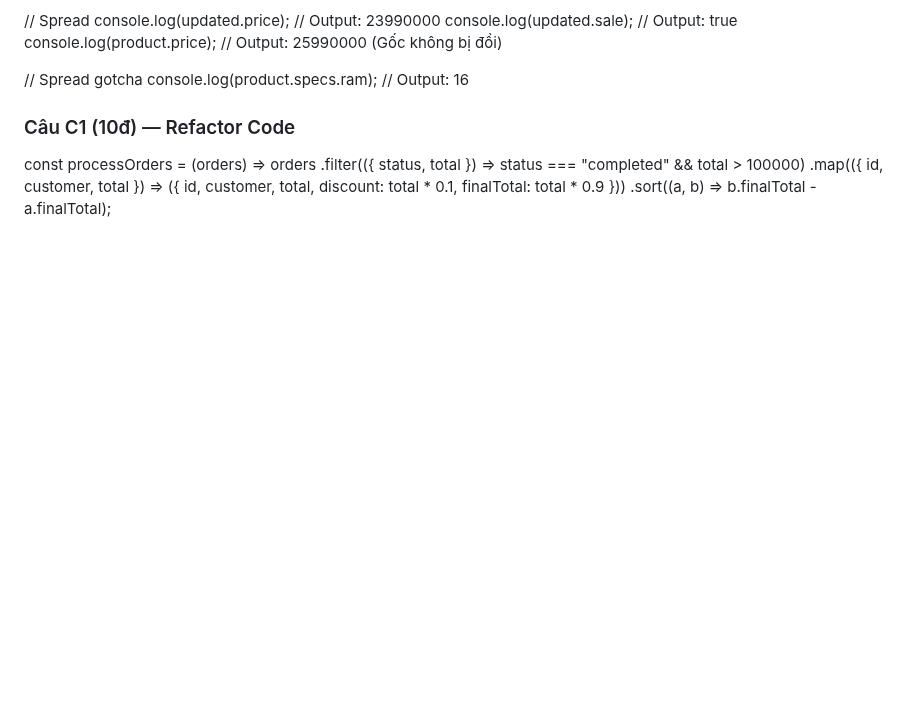
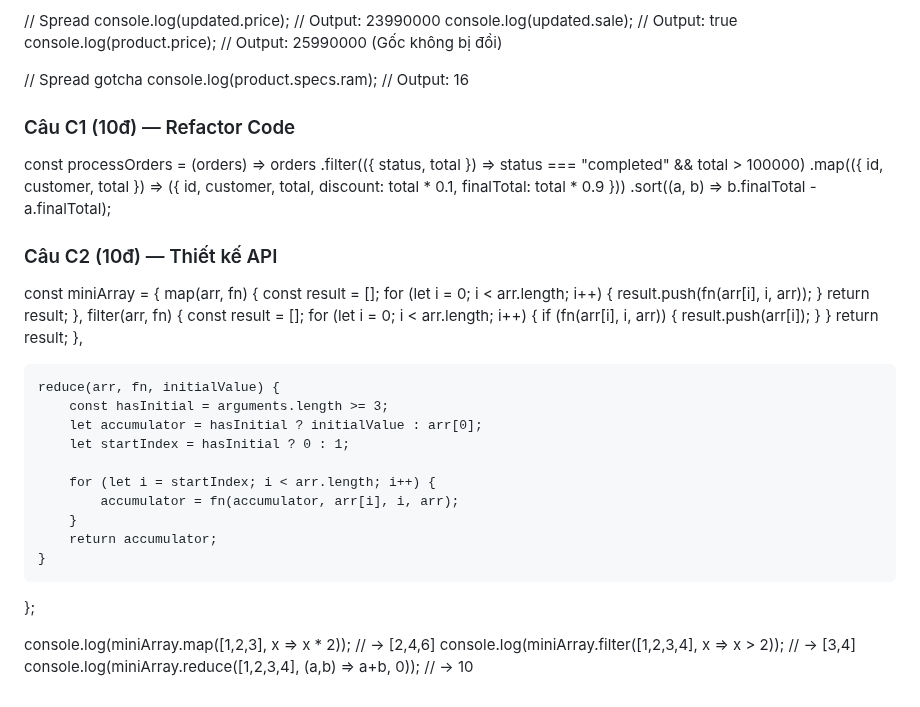
Before and after one commit to NHBan/CSE391_NguyenHaiBan_2451170864, a Markdown page: PBT_08_JAVASCRIPT_FUNCTIONS_ARRAYS_OBJECTS/answers.md, the part around the change. Rendered like a GitHub page; blank space fills up the shorter version.

Commit message:
Câu C2 — Thiết kế API

```diff
--- a/PBT_08_JAVASCRIPT_FUNCTIONS_ARRAYS_OBJECTS/answers.md
+++ b/PBT_08_JAVASCRIPT_FUNCTIONS_ARRAYS_OBJECTS/answers.md
@@ -132,3 +132,37 @@ const processOrders = (orders) => orders
         finalTotal: total * 0.9
     }))
     .sort((a, b) => b.finalTotal - a.finalTotal);
+### Câu C2 (10đ) — Thiết kế API
+const miniArray = {
+    map(arr, fn) {
+        const result = [];
+        for (let i = 0; i < arr.length; i++) {
+            result.push(fn(arr[i], i, arr));
+        }
+        return result;
+    },
+    filter(arr, fn) {
+        const result = [];
+        for (let i = 0; i < arr.length; i++) {
+            if (fn(arr[i], i, arr)) {
+                result.push(arr[i]);
+            }
+        }
+        return result;
+    },
+
+    reduce(arr, fn, initialValue) {
+        const hasInitial = arguments.length >= 3;
+        let accumulator = hasInitial ? initialValue : arr[0];
+        let startIndex = hasInitial ? 0 : 1;
+
+        for (let i = startIndex; i < arr.length; i++) {
+            accumulator = fn(accumulator, arr[i], i, arr);
+        }
+        return accumulator;
+    }
+};
+
+console.log(miniArray.map([1,2,3], x => x * 2));          // → [2,4,6]
+console.log(miniArray.filter([1,2,3,4], x => x > 2));    // → [3,4]
+console.log(miniArray.reduce([1,2,3,4], (a,b) => a+b, 0)); // → 10
```
